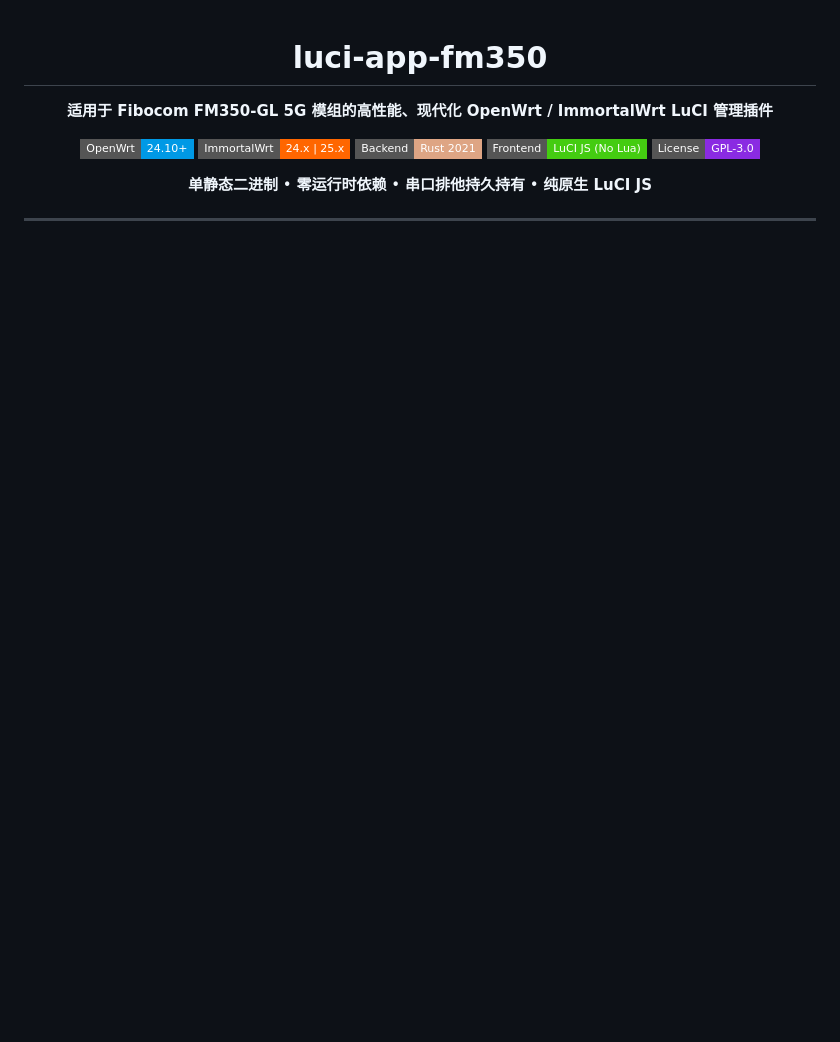
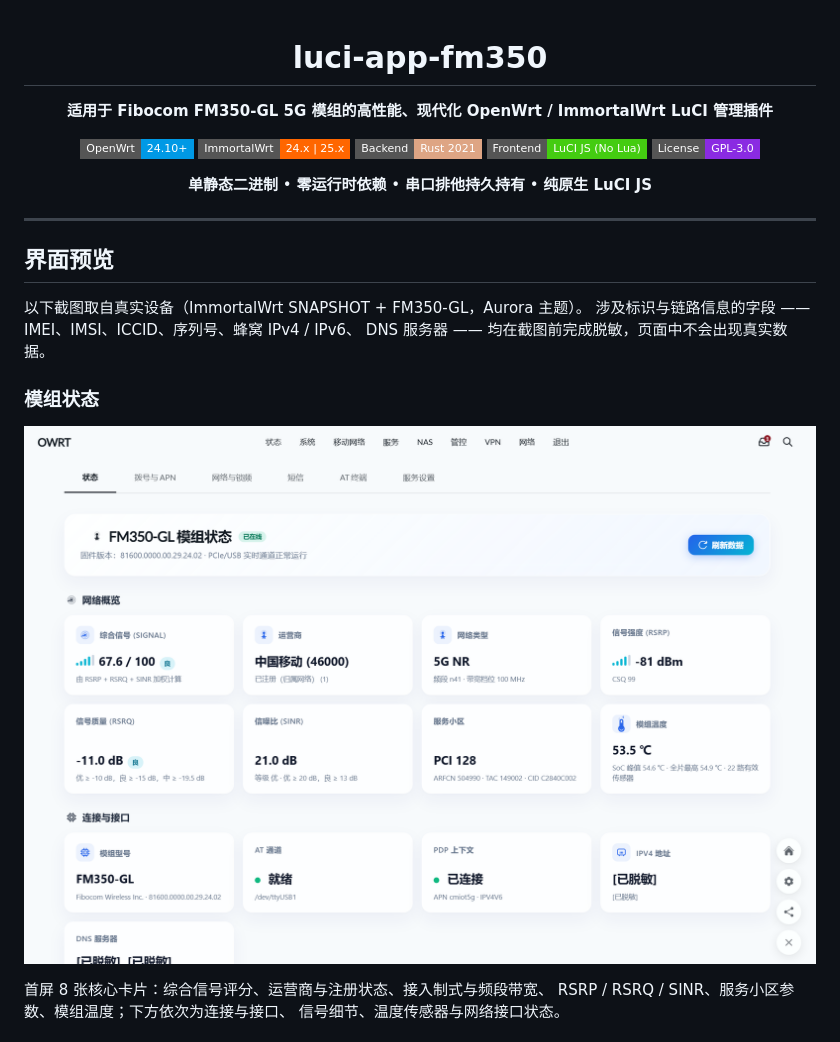
Before and after one commit to LianXia233/luci-app-fm350, a Markdown page: README.md, the part around one of its changes. GitHub-like rendering; pictures changed too: docs/preview/status.png (added); badges without logos; blank space fills up the shorter version.

```diff
--- a/README.md
+++ b/README.md
@@ -18,3 +18,17 @@
 
 </div>
 
+## 界面预览
+
+以下截图取自真实设备（ImmortalWrt SNAPSHOT + FM350-GL，Aurora 主题）。
+涉及标识与链路信息的字段 —— IMEI、IMSI、ICCID、序列号、蜂窝 IPv4 / IPv6、
+DNS 服务器 —— 均在截图前完成脱敏，页面中不会出现真实数据。
+
+### 模组状态
+
+![模组状态](docs/preview/status.png)
+
+首屏 8 张核心卡片：综合信号评分、运营商与注册状态、接入制式与频段带宽、
+RSRP / RSRQ / SINR、服务小区参数、模组温度；下方依次为连接与接口、
+信号细节、温度传感器与网络接口状态。
+
```
Also changed, not shown: other parts of README.md (+29 -0 lines), docs/preview/dial.png (added), docs/preview/network.png (added), docs/preview/sensors.png (added), docs/preview/settings.png (added).
